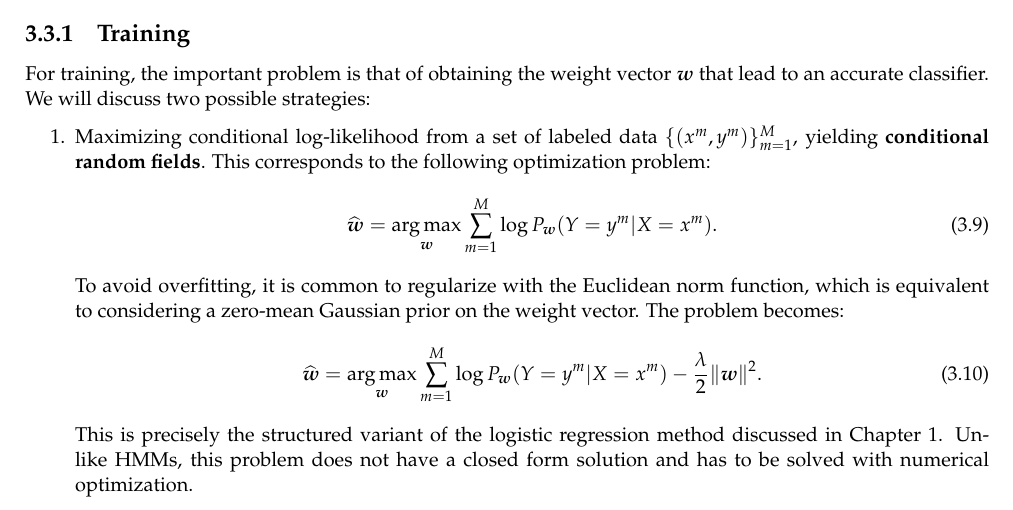
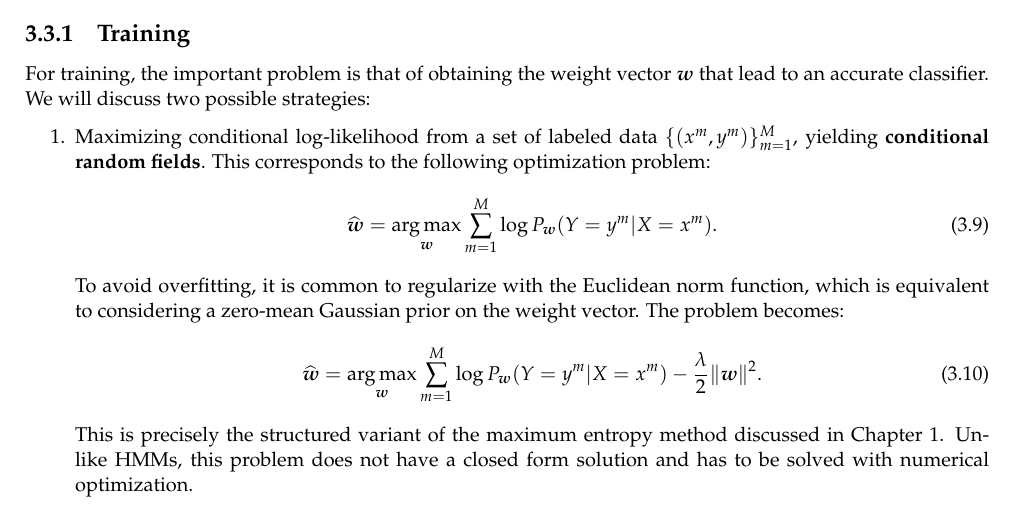
Before and after one commit to LxMLS/lxmls-guide, a LaTeX thesis (guide.tex, which reads pages/seq_discriminative/seq_discriminative.tex): part of page 65 of 104, cut so that both start at the same text. Compiled offline with pdfLaTeX.

Commit message:
Day 3: logistic regression -> max ent

```diff
--- a/pages/seq_discriminative/seq_discriminative.tex
+++ b/pages/seq_discriminative/seq_discriminative.tex
@@ -289,7 +289,7 @@ The problem becomes:
 \begin{equation}
 \widehat{\W} = \argmax_{\W} \sum_{m=1}^M \log P_{\W}(Y=y^m | X=x^m) - \frac{\lambda}{2} \|\W\|^2.
 \end{equation}
-This is precisely the structured variant of the logistic regression
+This is precisely the structured variant of the maximum entropy
 method discussed in Chapter 1.
 Unlike HMMs, this problem does not have a closed form solution
 and has to be solved with numerical optimization.
```
